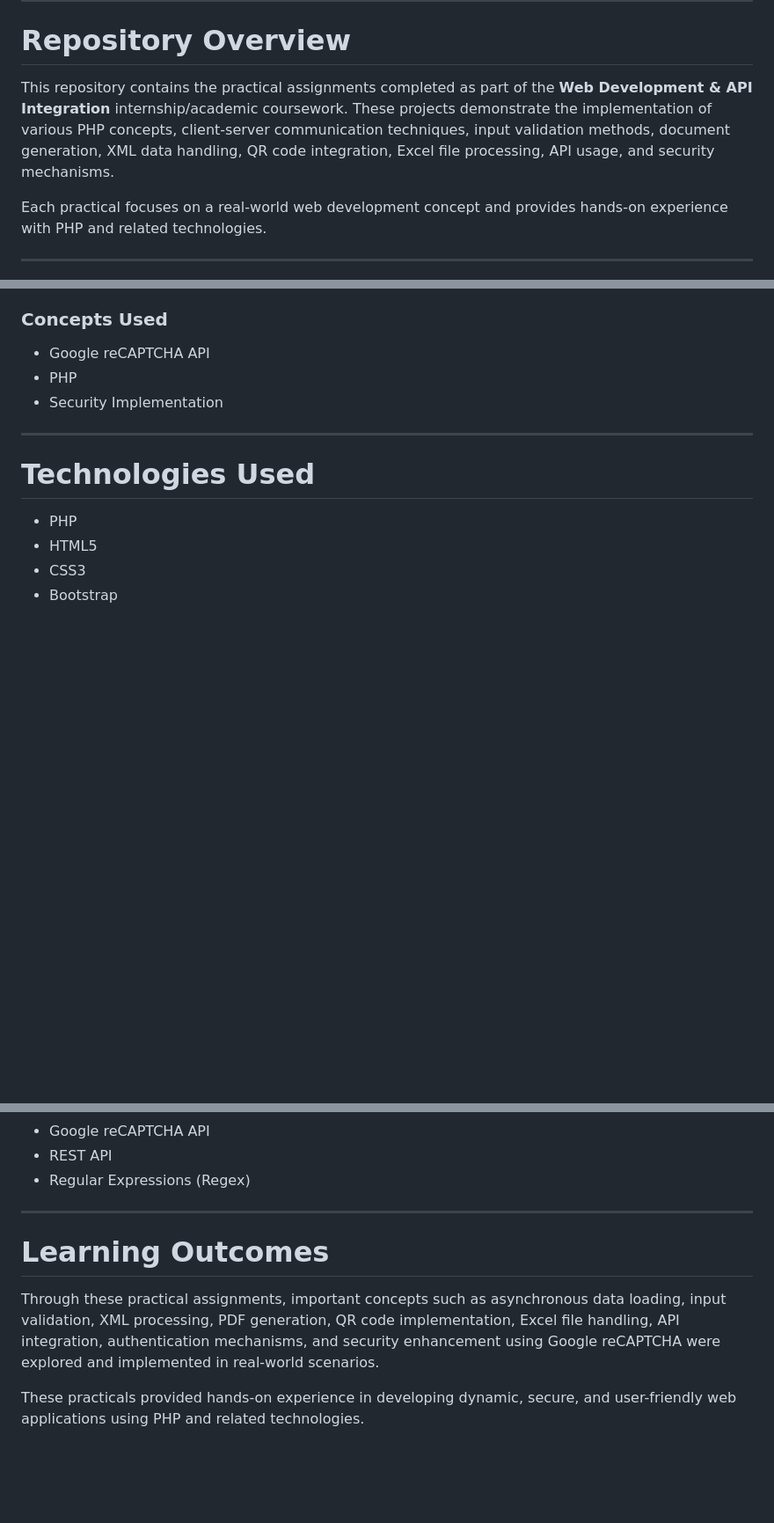
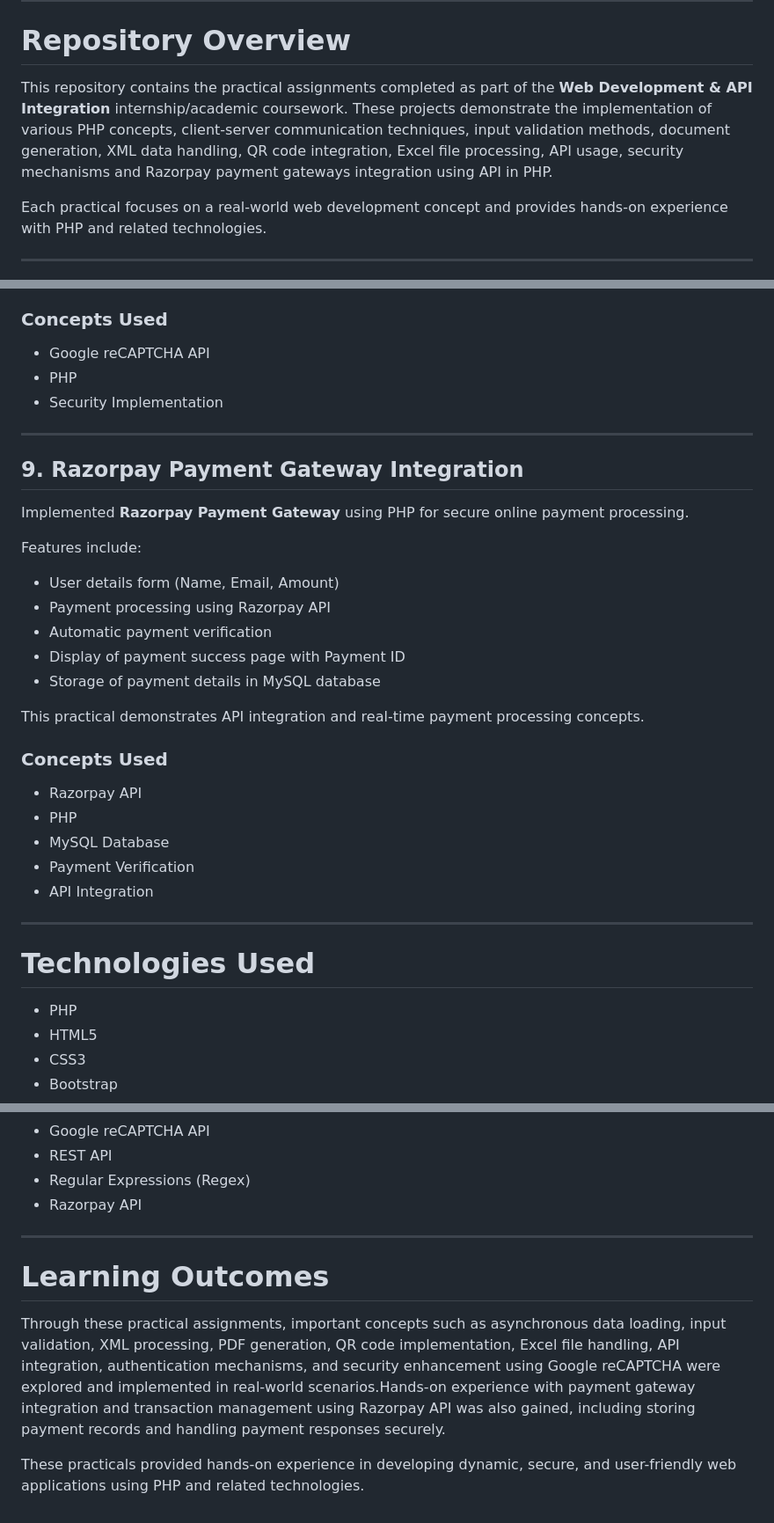
Before and after one commit to jiyaodedara16-dot/JiyaOdedara_WEBAPI_Internship, a Markdown page: README.md, 3 parts joined by grey strips. Shown at 88% size. Rendered like a GitHub page; blank space fills up the shorter version.

```diff
--- a/README.md
+++ b/README.md
@@ -10,7 +10,7 @@
 
 # Repository Overview
 
-This repository contains the practical assignments completed as part of the **Web Development & API Integration** internship/academic coursework. These projects demonstrate the implementation of various PHP concepts, client-server communication techniques, input validation methods, document generation, XML data handling, QR code integration, Excel file processing, API usage, and security mechanisms.
+This repository contains the practical assignments completed as part of the **Web Development & API Integration** internship/academic coursework. These projects demonstrate the implementation of various PHP concepts, client-server communication techniques, input validation methods, document generation, XML data handling, QR code integration, Excel file processing, API usage, security mechanisms and Razorpay payment gateways integration using API in PHP.
 
 Each practical focuses on a real-world web development concept and provides hands-on experience with PHP and related technologies.
 
@@ -168,6 +168,29 @@ Features include:
 * Security Implementation
 
 ---
+## 9. Razorpay Payment Gateway Integration
+
+Implemented **Razorpay Payment Gateway** using PHP for secure online payment processing.
+
+Features include:
+
+* User details form (Name, Email, Amount)
+* Payment processing using Razorpay API
+* Automatic payment verification
+* Display of payment success page with Payment ID
+* Storage of payment details in MySQL database
+
+This practical demonstrates API integration and real-time payment processing concepts.
+
+### Concepts Used
+
+* Razorpay API
+* PHP
+* MySQL Database
+* Payment Verification
+* API Integration
+
+---
 
 # Technologies Used
 
@@ -185,11 +208,12 @@ Features include:
 * Google reCAPTCHA API
 * REST API
 * Regular Expressions (Regex)
+* Razorpay API
 
 ---
 
 # Learning Outcomes
 
-Through these practical assignments, important concepts such as asynchronous data loading, input validation, XML processing, PDF generation, QR code implementation, Excel file handling, API integration, authentication mechanisms, and security enhancement using Google reCAPTCHA were explored and implemented in real-world scenarios.
+Through these practical assignments, important concepts such as asynchronous data loading, input validation, XML processing, PDF generation, QR code implementation, Excel file handling, API integration, authentication mechanisms, and security enhancement using Google reCAPTCHA were explored and implemented in real-world scenarios.Hands-on experience with payment gateway integration and transaction management using Razorpay API was also gained, including storing payment records and handling payment responses securely.
 
 These practicals provided hands-on experience in developing dynamic, secure, and user-friendly web applications using PHP and related technologies.
```
